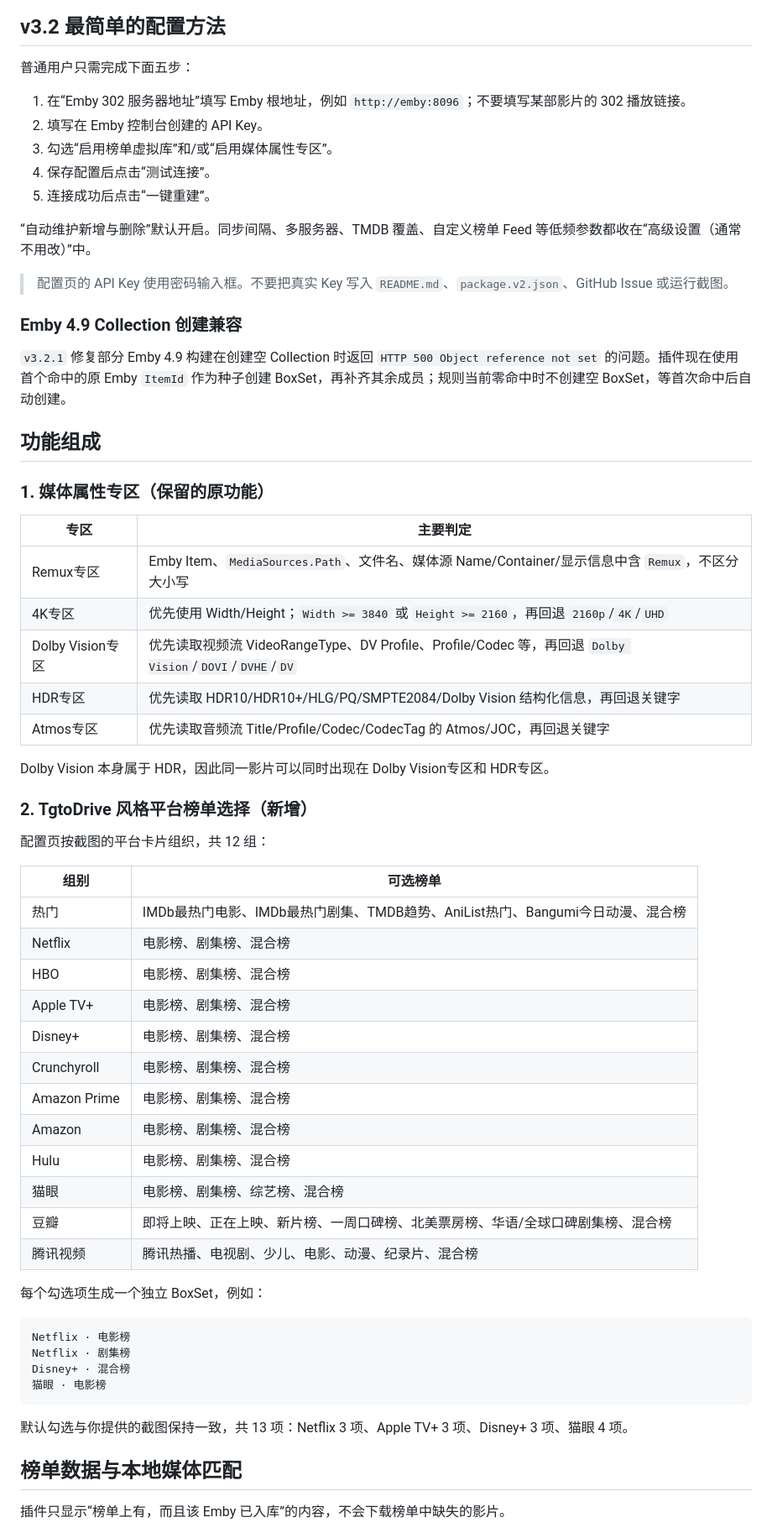
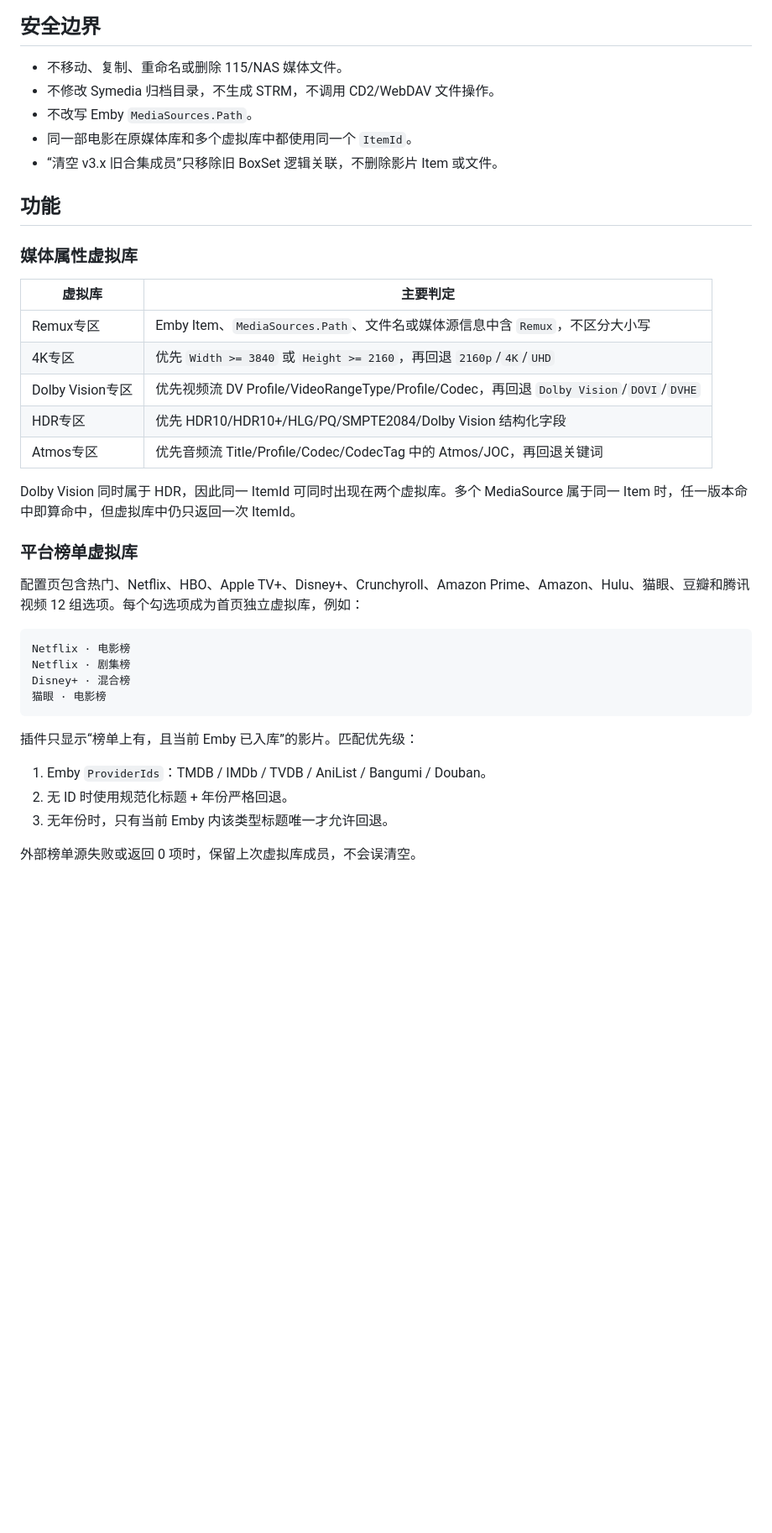
Before and after one commit to ZangBanzi/MoviePilot-Plugins-Boss, a Markdown page: README.md, the part around one of its changes. Shown at 84% size. Rendered like a GitHub page; blank space fills up the shorter version.

````diff
--- a/README.md
+++ b/README.md
@@ -27,57 +23,30 @@ flowchart TD
 ```
 
-## v3.2 最简单的配置方法
+## 安全边界
 
-普通用户只需完成下面五步：
+- 不移动、复制、重命名或删除 115/NAS 媒体文件。
+- 不修改 Symedia 归档目录，不生成 STRM，不调用 CD2/WebDAV 文件操作。
+- 不改写 Emby `MediaSources.Path`。
+- 同一部电影在原媒体库和多个虚拟库中都使用同一个 `ItemId`。
+- “清空 v3.x 旧合集成员”只移除旧 BoxSet 逻辑关联，不删除影片 Item 或文件。
 
-1. 在“Emby 302 服务器地址”填写 Emby 根地址，例如 `http://emby:8096`；不要填写某部影片的 302 播放链接。
-2. 填写在 Emby 控制台创建的 API Key。
-3. 勾选“启用榜单虚拟库”和/或“启用媒体属性专区”。
-4. 保存配置后点击“测试连接”。
-5. 连接成功后点击“一键重建”。
+## 功能
 
-“自动维护新增与删除”默认开启。同步间隔、多服务器、TMDB 覆盖、自定义榜单 Feed 等低频参数都收在“高级设置（通常不用改）”中。
+### 媒体属性虚拟库
 
-> 配置页的 API Key 使用密码输入框。不要把真实 Key 写入 `README.md`、`package.v2.json`、GitHub Issue 或运行截图。
+| 虚拟库 | 主要判定 |
+|---|---|
+| Remux专区 | Emby Item、`MediaSources.Path`、文件名或媒体源信息中含 `Remux`，不区分大小写 |
+| 4K专区 | 优先 `Width >= 3840` 或 `Height >= 2160`，再回退 `2160p`/`4K`/`UHD` |
+| Dolby Vision专区 | 优先视频流 DV Profile/VideoRangeType/Profile/Codec，再回退 `Dolby Vision`/`DOVI`/`DVHE` |
+| HDR专区 | 优先 HDR10/HDR10+/HLG/PQ/SMPTE2084/Dolby Vision 结构化字段 |
+| Atmos专区 | 优先音频流 Title/Profile/Codec/CodecTag 中的 Atmos/JOC，再回退关键词 |
 
-### Emby 4.9 Collection 创建兼容
+Dolby Vision 同时属于 HDR，因此同一 ItemId 可同时出现在两个虚拟库。多个 MediaSource 属于同一 Item 时，任一版本命中即算命中，但虚拟库中仍只返回一次 ItemId。
 
-`v3.2.1` 修复部分 Emby 4.9 构建在创建空 Collection 时返回 `HTTP 500 Object reference not set` 的问题。插件现在使用首个命中的原 Emby `ItemId` 作为种子创建 BoxSet，再补齐其余成员；规则当前零命中时不创建空 BoxSet，等首次命中后自动创建。
+### 平台榜单虚拟库
 
-## 功能组成
-
-### 1. 媒体属性专区（保留的原功能）
-
-| 专区 | 主要判定 |
-|---|---|
-| Remux专区 | Emby Item、`MediaSources.Path`、文件名、媒体源 Name/Container/显示信息中含 `Remux`，不区分大小写 |
-| 4K专区 | 优先使用 Width/Height；`Width >= 3840` 或 `Height >= 2160`，再回退 `2160p`/`4K`/`UHD` |
-| Dolby Vision专区 | 优先读取视频流 VideoRangeType、DV Profile、Profile/Codec 等，再回退 `Dolby Vision`/`DOVI`/`DVHE`/`DV` |
-| HDR专区 | 优先读取 HDR10/HDR10+/HLG/PQ/SMPTE2084/Dolby Vision 结构化信息，再回退关键字 |
-| Atmos专区 | 优先读取音频流 Title/Profile/Codec/CodecTag 的 Atmos/JOC，再回退关键字 |
-
-Dolby Vision 本身属于 HDR，因此同一影片可以同时出现在 Dolby Vision专区和 HDR专区。
-
-### 2. TgtoDrive 风格平台榜单选择（新增）
-
-配置页按截图的平台卡片组织，共 12 组：
-
-| 组别 | 可选榜单 |
-|---|---|
-| 热门 | IMDb最热门电影、IMDb最热门剧集、TMDB趋势、AniList热门、Bangumi今日动漫、混合榜 |
-| Netflix | 电影榜、剧集榜、混合榜 |
-| HBO | 电影榜、剧集榜、混合榜 |
-| Apple TV+ | 电影榜、剧集榜、混合榜 |
-| Disney+ | 电影榜、剧集榜、混合榜 |
-| Crunchyroll | 电影榜、剧集榜、混合榜 |
-| Amazon Prime | 电影榜、剧集榜、混合榜 |
-| Amazon | 电影榜、剧集榜、混合榜 |
-| Hulu | 电影榜、剧集榜、混合榜 |
-| 猫眼 | 电影榜、剧集榜、综艺榜、混合榜 |
-| 豆瓣 | 即将上映、正在上映、新片榜、一周口碑榜、北美票房榜、华语/全球口碑剧集榜、混合榜 |
-| 腾讯视频 | 腾讯热播、电视剧、少儿、电影、动漫、纪录片、混合榜 |
-
-每个勾选项生成一个独立 BoxSet，例如：
+配置页包含热门、Netflix、HBO、Apple TV+、Disney+、Crunchyroll、Amazon Prime、Amazon、Hulu、猫眼、豆瓣和腾讯视频 12 组选项。每个勾选项成为首页独立虚拟库，例如：
 
 ```text
 Netflix · 电影榜
@@ -86,9 +55,11 @@ Disney+ · 混合榜
 猫眼 · 电影榜
 ```
 
-默认勾选与你提供的截图保持一致，共 13 项：Netflix 3 项、Apple TV+ 3 项、Disney+ 3 项、猫眼 4 项。
+插件只显示“榜单上有，且当前 Emby 已入库”的影片。匹配优先级：
 
-## 榜单数据与本地媒体匹配
+1. Emby `ProviderIds`：TMDB / IMDb / TVDB / AniList / Bangumi / Douban。
+2. 无 ID 时使用规范化标题 + 年份严格回退。
+3. 无年份时，只有当前 Emby 内该类型标题唯一才允许回退。
 
-插件只显示“榜单上有，而且该 Emby 已入库”的内容，不会下载榜单中缺失的影片。
+外部榜单源失败或返回 0 项时，保留上次虚拟库成员，不会误清空。
 
````
Also changed, not shown: other parts of README.md (+111 -148 lines).
